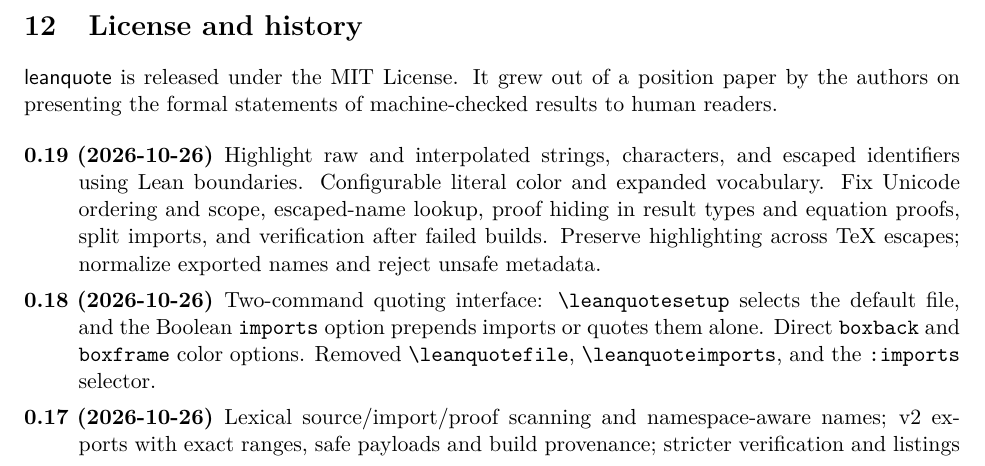
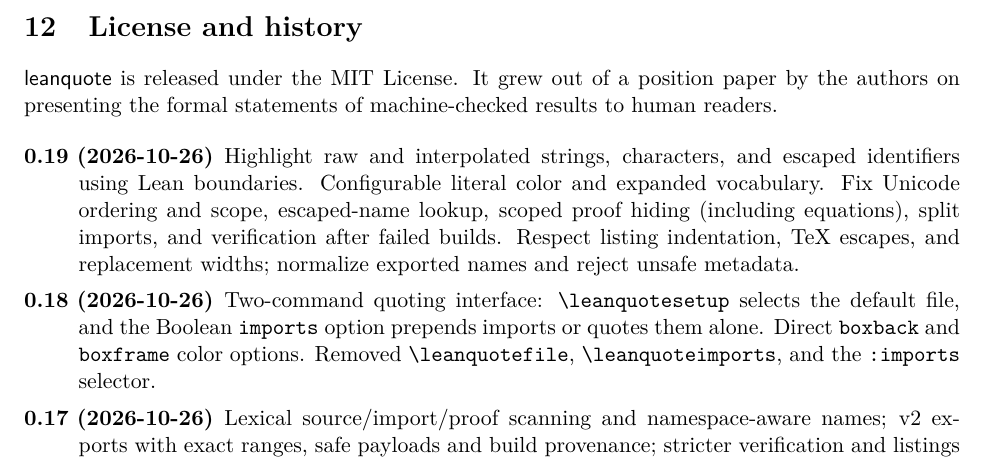
Before and after one commit to slef/leanquote, a LaTeX paper (doc/leanquote-doc.tex): part of page 8 of 9, cut so that both start at the same text. Compiled offline with pdfLaTeX.

Commit message:
Document the remaining v0.19 parser and listing fixes
Update proof-hiding behavior and the changelog while keeping the manual's nine-page layout.

Fixes #7

```diff
--- a/doc/leanquote-doc.tex
+++ b/doc/leanquote-doc.tex
@@ -465,9 +463,9 @@
 \setlength{\parsep}{0pt}
 \item[0.19 (2026-10-26)] Highlight raw and interpolated strings, characters, and escaped
   identifiers using Lean boundaries. Configurable literal color and expanded vocabulary.
-  Fix Unicode ordering and scope, escaped-name lookup, proof hiding in result types and
-  equation proofs, split imports, and verification after failed builds. Preserve highlighting
-  across TeX escapes; normalize exported names and reject unsafe metadata.
+  Fix Unicode ordering and scope, escaped-name lookup, scoped proof hiding (including
+  equations), split imports, and verification after failed builds. Respect listing indentation,
+  TeX escapes, and replacement widths; normalize exported names and reject unsafe metadata.
 \item[0.18 (2026-10-26)] Two-command quoting interface: \cs{leanquotesetup} selects
   the default file, and the Boolean \opt{imports} option prepends imports or quotes them
   alone. Direct \opt{boxback} and \opt{boxframe} color options.
```
Also changed, not shown: latex/leanquote.sty (+2 -1 lines), doc/leanquote-doc.tex (8 more changed lines).
